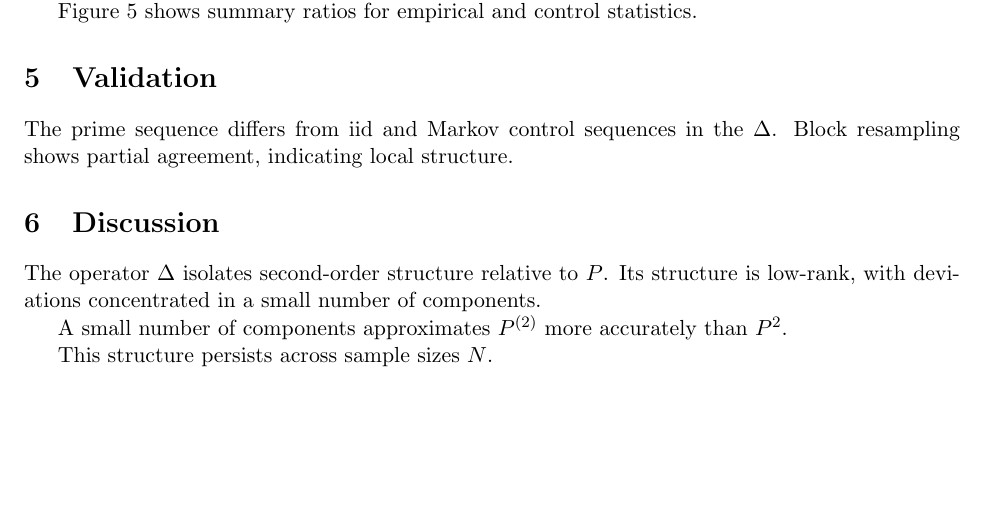
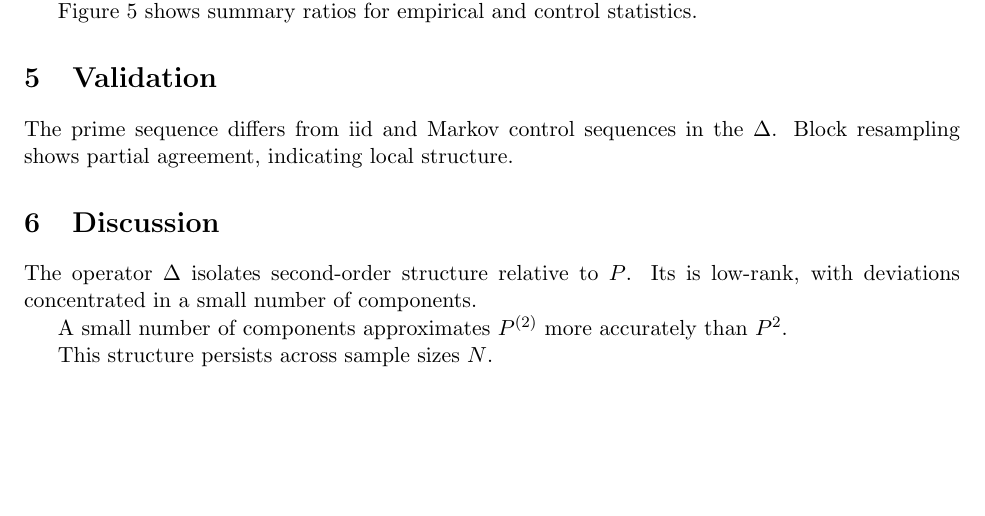
Before and after one commit to thinkthoughts/prime-numbers-lab, a LaTeX paper (paper/main.tex, which reads paper/sections/06_discussion.tex): part of page 2 of 5, cut so that both start at the same text. Compiled offline with pdfLaTeX.

Commit message:
Update 06_discussion.tex

```diff
--- a/paper/sections/06_discussion.tex
+++ b/paper/sections/06_discussion.tex
@@ -1,6 +1,6 @@
 \section{Discussion}
 
-The operator $\Delta$ isolates second-order structure relative to $P$. Its structure is low-rank, with deviations concentrated in a small number of components.
+The operator $\Delta$ isolates second-order structure relative to $P$. Its is low-rank, with deviations concentrated in a small number of components.
 
 A small number of components approximates $P^{(2)}$ more accurately than $P^2$.
 
```
